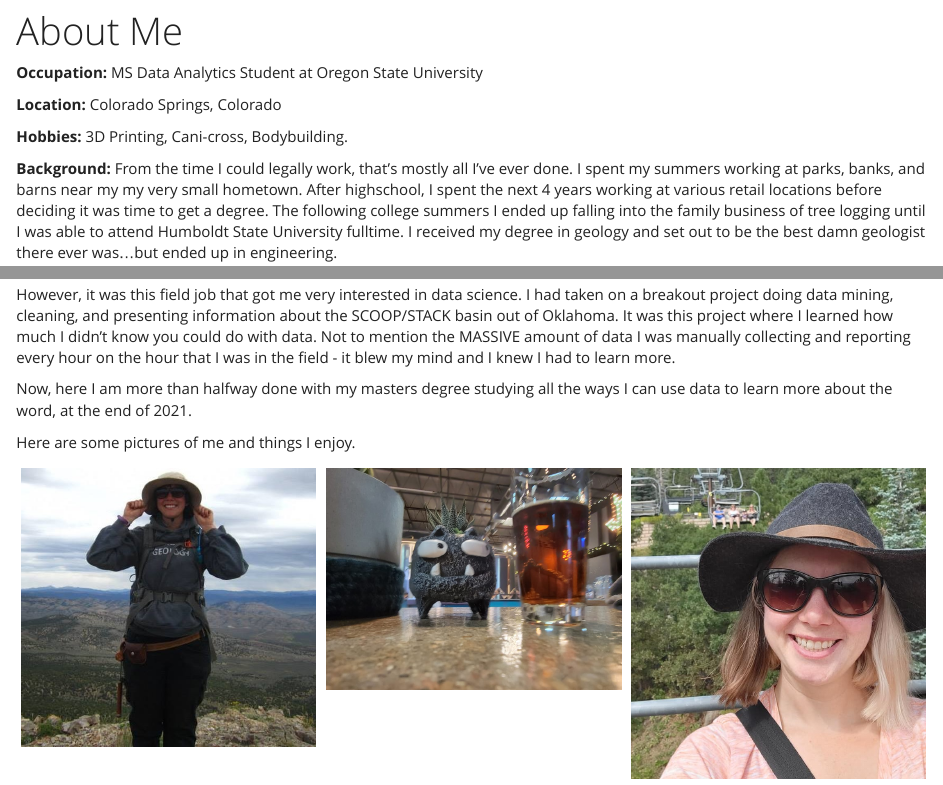
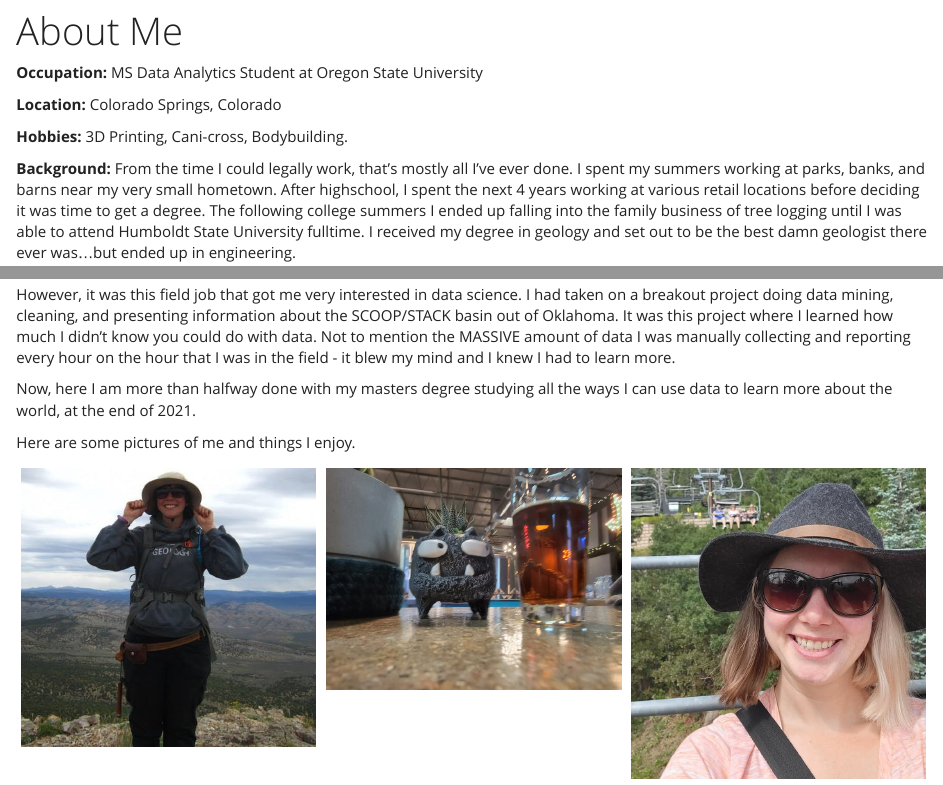
Before and after one commit to Basalty/tashina, an R Markdown document (about.rmd): the page in a window 1100 px wide, from 70 px down, and a second part further down, joined at a grey line. The pictures show the output file about.html that the author committed with the source, opened offline; library style sheets and scripts come from the installed R packages.

Commit message:
Typo Fixes

```diff
--- a/about.rmd
+++ b/about.rmd
@@ -8,13 +8,13 @@ __Location:__ Colorado Springs, Colorado
 
 __Hobbies:__ 3D Printing, Cani-cross, Bodybuilding.
 
-__Background:__ From the time I could legally work, that's mostly all I've ever done. I spent my summers working at parks, banks, and barns near my my very small hometown. After highschool, I spent the next 4 years working at various retail locations before deciding it was time to get a degree. The following college summers I ended up falling into the family business of tree logging until I was able to attend Humboldt State University fulltime. I received my degree in geology and set out to be the best damn geologist there ever was...but ended up in engineering.
+__Background:__ From the time I could legally work, that's mostly all I've ever done. I spent my summers working at parks, banks, and barns near my very small hometown. After highschool, I spent the next 4 years working at various retail locations before deciding it was time to get a degree. The following college summers I ended up falling into the family business of tree logging until I was able to attend Humboldt State University fulltime. I received my degree in geology and set out to be the best damn geologist there ever was...but ended up in engineering.
 
 My first year after graduating, I worked as a seismic observer for a small seismic exploration company out of Traverse City, Michigan. For the following two years, I worked for a civil engineer out of Redding, California doing various AutoCAD design projects for commercial buildings, cannabis grows, and retail pads. I developed a real knack for environmental compliance and writing permits from scratch at that job. In the summer of 2018 I was offered a job at Liberty Oilfield Services as a Field Engineer. I packed up and moved to Wyoming where I spent another two years learning to hate the cold and snow. When COVID hit, it temporarily devastated the oil and gas industry, and I was subsequently laid off in April 2020.
 
 However, it was this field job that got me very interested in data science. I had taken on a breakout project doing data mining, cleaning, and presenting information about the SCOOP/STACK basin out of Oklahoma. It was this project where I learned how much I didn't know you could do with data. Not to mention the MASSIVE amount of data I was manually collecting and reporting every hour on the hour that I was in the field - it blew my mind and I knew I had to learn more.
 
-Now, here I am more than halfway done with my masters degree studying all the ways I can use data to learn more about the word, at the end of 2021.
+Now, here I am more than halfway done with my masters degree studying all the ways I can use data to learn more about the world, at the end of 2021.
 
 
 
```
Also changed, not shown: about.html.
